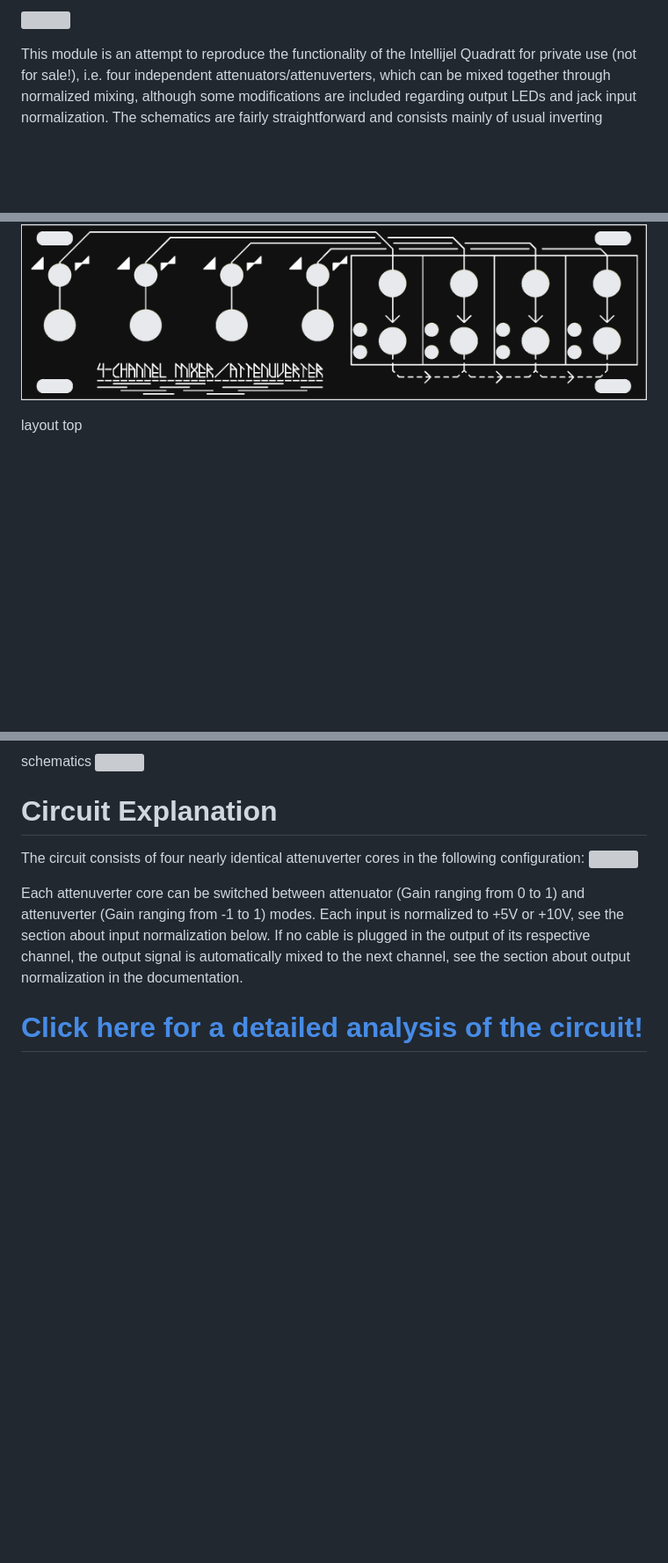
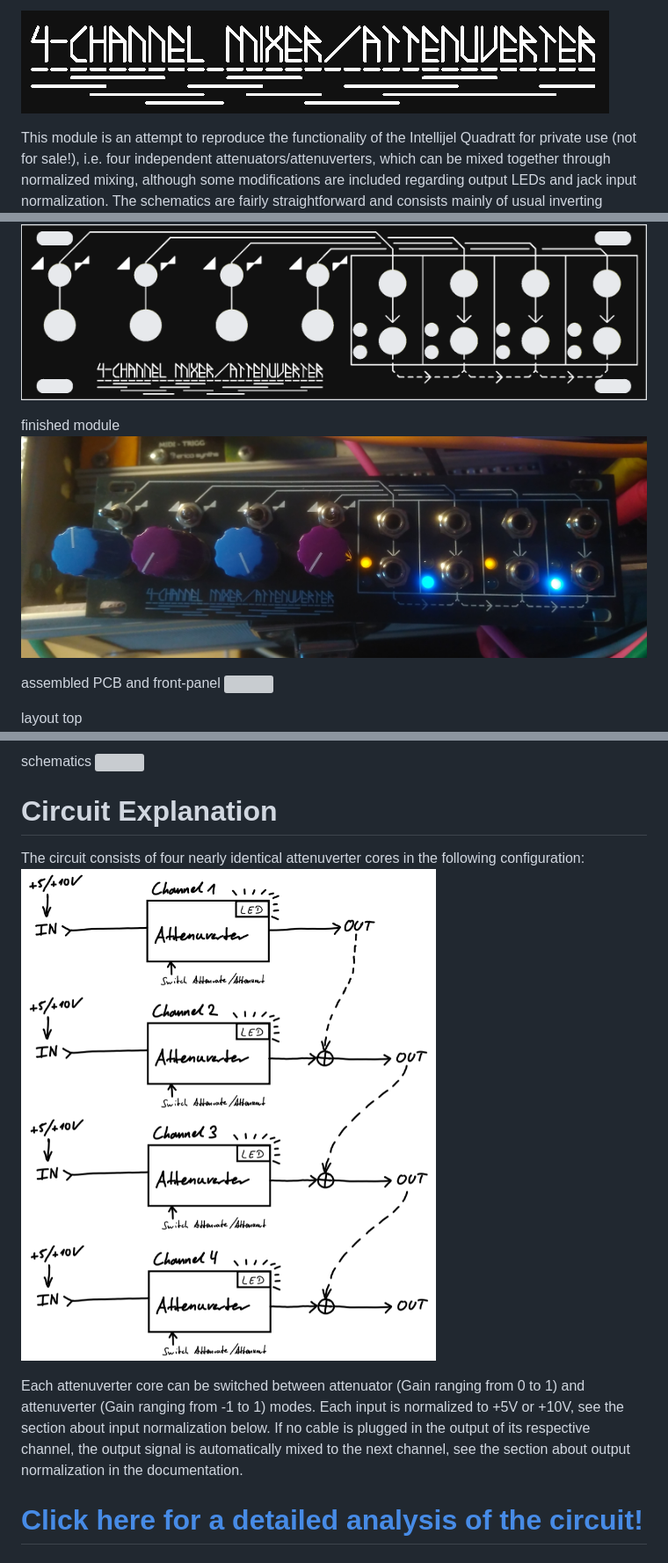
Before and after one commit to suddenly-bananas/1U_attenuvert, a Markdown page: readme.md, 3 parts joined by grey strips. Shown at 88% size. GitHub-like rendering; pictures changed too: photos/finished_cut.jpg (added); blank space fills up the shorter version; grey boxes are pictures that could not be loaded.

Commit message:
added photos

```diff
--- a/readme.md
+++ b/readme.md
@@ -1,4 +1,4 @@
-![](./header.png)
+![](./header.PNG)
 
 This module is an attempt to reproduce the functionality of the Intellijel Quadratt for private use (not for sale!), i.e. four independent attenuators/attenuverters, which can be mixed together through normalized mixing, although some modifications are included regarding output LEDs and jack input normalization. The schematics are fairly straightforward and consists mainly of usual inverting opamp mixing stages. Aside from having a new utility module at hand, the main goal of this project was to have a relatively simple module with which I can make my first experiences with SMD-components, SMD-assembly services and 4-layer-PCB-design.
 
@@ -6,6 +6,12 @@ This module is an attempt to reproduce the functionality of the Intellijel Quadr
 
 front panel
 ![](./panel.PNG)
+
+finished module
+![](./photos/finished_cut.jpg)
+
+assembled PCB and front-panel
+![](./photos/PCBs.jpg)
 
 layout top
 ![](./drawings/layout_top.PNG)
@@ -22,7 +28,7 @@ schematics
 # Circuit Explanation
 
 The circuit consists of four nearly identical attenuverter cores in the following configuration:
-![](./drawings/pictogram.png)
+![](./drawings/pictogram.PNG)
 
 Each attenuverter core can be switched between attenuator (Gain ranging from 0 to 1) and attenuverter (Gain ranging from -1 to 1) modes. Each input is normalized to +5V or +10V, see the section about input normalization below. If no cable is plugged in the output of its respective channel, the output signal is automatically mixed to the next channel, see the section about output normalization in the documentation.
 
```
Also changed, not shown: 1 other file.
